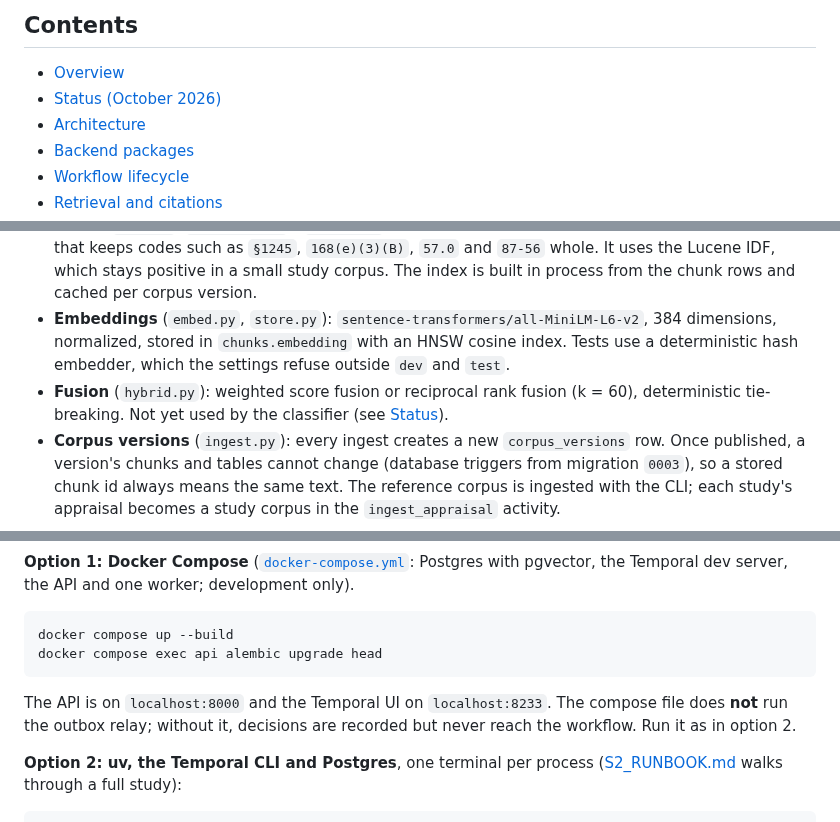
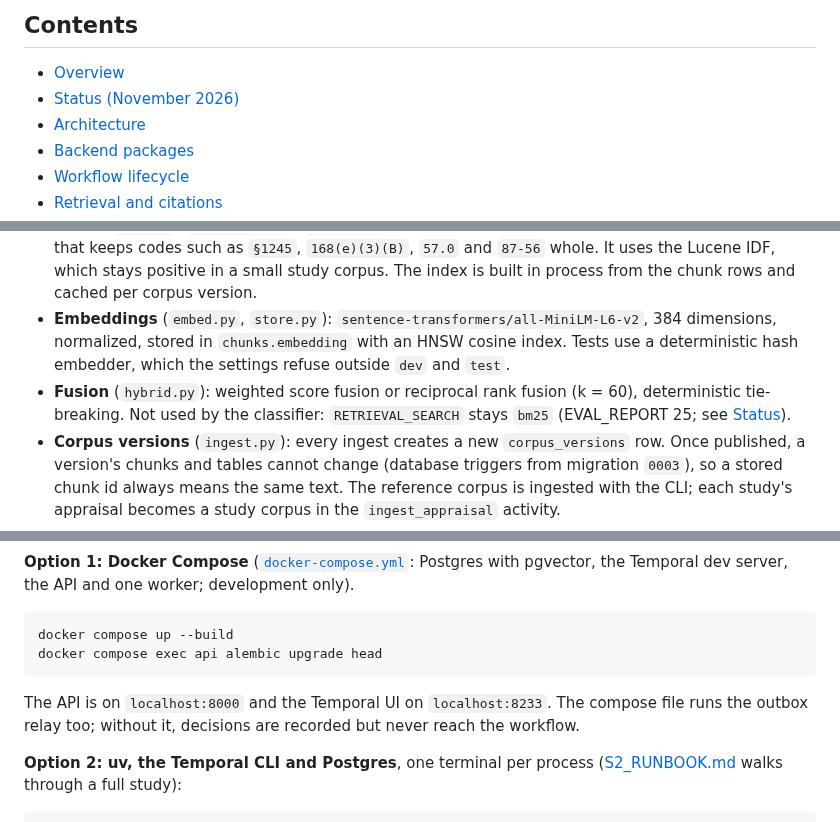
Before and after one commit to bryanrg22/Basis_Info, a Markdown page: README.md, 3 parts joined by grey strips. GitHub-like rendering.

````diff
--- a/README.md
+++ b/README.md
@@ -11,7 +11,7 @@
 ## Contents
 
 * [Overview](#overview)
-* [Status (October 2026)](#status-october-2026)
+* [Status (November 2026)](#status-november-2026)
 * [Architecture](#architecture)
 * [Backend packages](#backend-packages)
 * [Workflow lifecycle](#workflow-lifecycle)
@@ -193,7 +192,7 @@ Retrieval runs entirely on PostgreSQL. There are no pickles, FAISS files or inde
 - **Chunks** (`chunk.py`): tiktoken `cl100k_base`, 400-token windows with 80 tokens of overlap. Chunks never cross a page, so every citation names one page. Each chunk is an exact substring of the parsed page text.
 - **BM25** (`bm25.py`, `tokenizer.py`): `rank_bm25` scoring (k1 = 1.5, b = 0.75) over an IRS-aware tokenizer that keeps codes such as `§1245`, `168(e)(3)(B)`, `57.0` and `87-56` whole. It uses the Lucene IDF, which stays positive in a small study corpus. The index is built in process from the chunk rows and cached per corpus version.
 - **Embeddings** (`embed.py`, `store.py`): `sentence-transformers/all-MiniLM-L6-v2`, 384 dimensions, normalized, stored in `chunks.embedding` with an HNSW cosine index. Tests use a deterministic hash embedder, which the settings refuse outside `dev` and `test`.
-- **Fusion** (`hybrid.py`): weighted score fusion or reciprocal rank fusion (k = 60), deterministic tie-breaking. Not yet used by the classifier (see [Status](#status-october-2026)).
+- **Fusion** (`hybrid.py`): weighted score fusion or reciprocal rank fusion (k = 60), deterministic tie-breaking. Not used by the classifier: `RETRIEVAL_SEARCH` stays `bm25` (EVAL_REPORT 25; see [Status](#status-november-2026)).
 - **Corpus versions** (`ingest.py`): every ingest creates a new `corpus_versions` row. Once published, a version's chunks and tables cannot change (database triggers from migration `0003`), so a stored chunk id always means the same text. The reference corpus is ingested with the CLI; each study's appraisal becomes a study corpus in the `ingest_appraisal` activity.
 - **Citation verification** (`verify.py`, `basis/classify/verify.py`): a citation is a `(chunk_id, excerpt)` pair. It stands only if the chunk belongs to a corpus version the classification may cite, the normalized excerpt (NFKC, case folded, quotes and dashes unified, whitespace collapsed) is a substring of the normalized chunk text, and, on the model path, the chunk was actually returned by a tool during that classification. Excerpts shorter than 12 characters are rejected.
 
@@ -284,7 +285,7 @@ docker compose up --build
 docker compose exec api alembic upgrade head
 ```
 
-The API is on `localhost:8000` and the Temporal UI on `localhost:8233`. The compose file does **not** run the outbox relay; without it, decisions are recorded but never reach the workflow. Run it as in option 2.
+The API is on `localhost:8000` and the Temporal UI on `localhost:8233`. The compose file runs the outbox relay too; without it, decisions are recorded but never reach the workflow.
 
 **Option 2: uv, the Temporal CLI and Postgres**, one terminal per process ([S2_RUNBOOK.md](docs/review_2026-10-15/S2_RUNBOOK.md) walks through a full study):
 
````
Also changed, not shown: other parts of README.md (+35 -34 lines).
